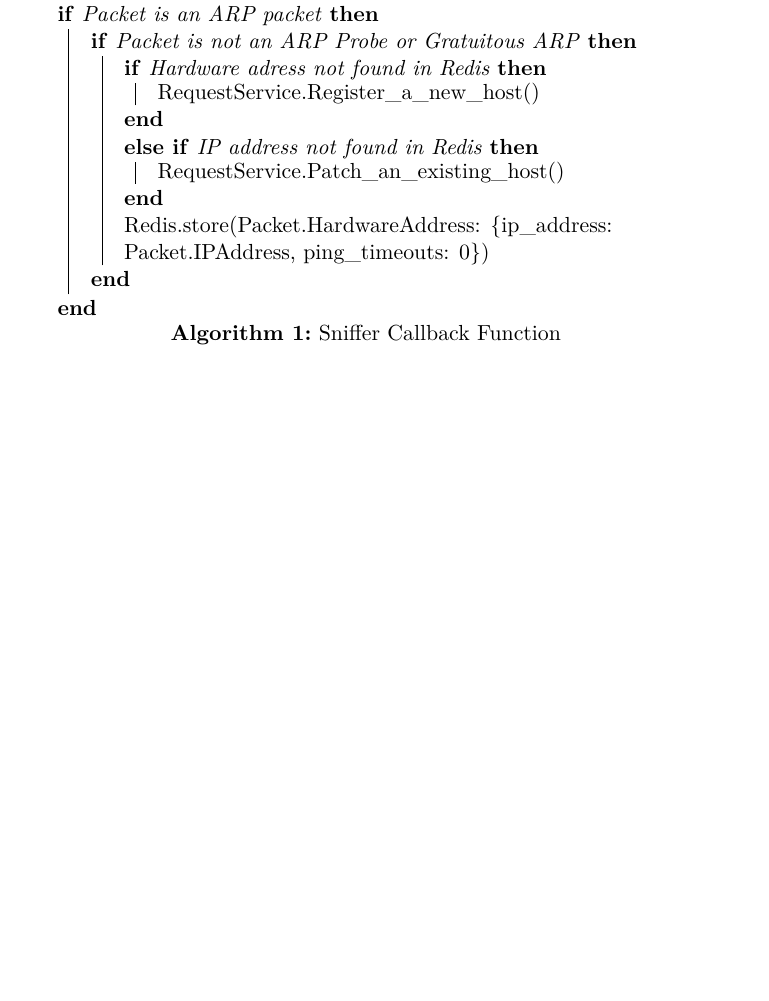
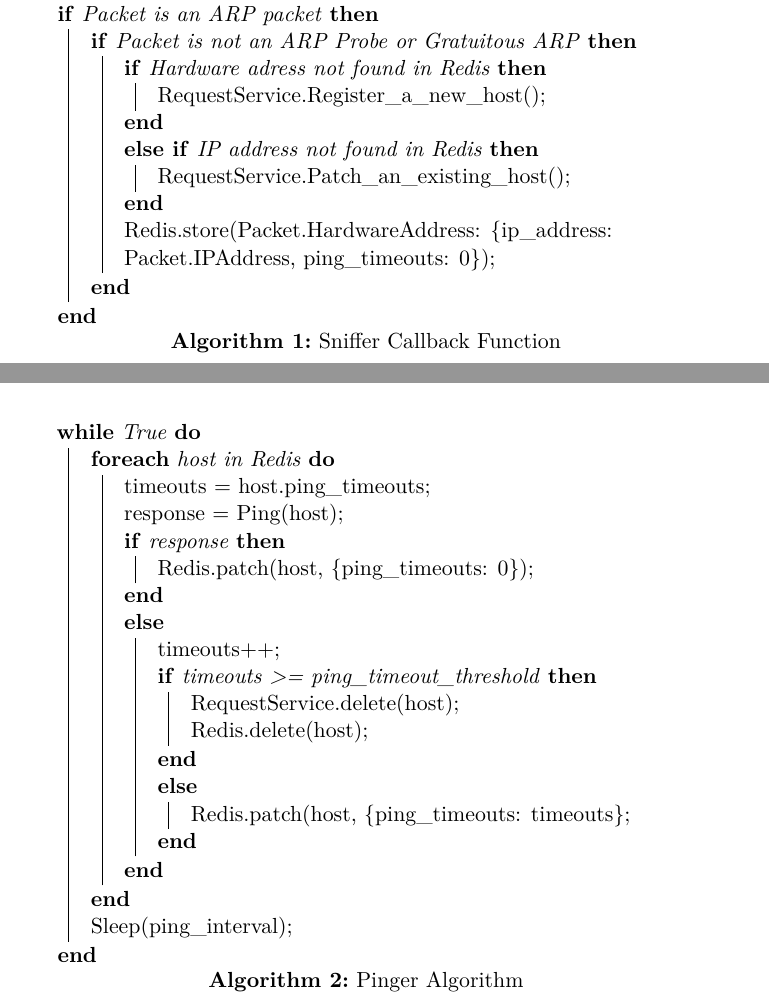
Before and after one commit to Fleuri/ProGradu, a LaTeX document (ProGradu.tex, which reads systemimplementation.tex): part of page 18 of 22 before the commit and two parts of pages 18 and 19 of 22 after it, the two joined at a grey line, cut so that both start at the same text, the shorter picture padded with empty space. Compiled offline with pdfLaTeX.

Commit message:
Wrote the algorithm

```diff
--- a/systemimplementation.tex
+++ b/systemimplementation.tex
@@ -46,12 +46,12 @@ Whether the packet's origin host is known or not,    the next step in the functi
 \If{Packet is an ARP packet}{
 	\If{Packet is not an ARP Probe or Gratuitous ARP}{
 	 	\If{Hardware adress not found in Redis}{
-	 	RequestService.Register\_a\_new\_host()
+	 	RequestService.Register\_a\_new\_host()\;
 	 	}
 	 	\ElseIf{IP address not found in Redis}{
-	 	RequestService.Patch\_an\_existing\_host()
+	 	RequestService.Patch\_an\_existing\_host()\;
 		}
-		Redis.store(Packet.HardwareAddress: \{ip\_address: Packet.IPAddress, ping\_timeouts: 0\})
+		Redis.store(Packet.HardwareAddress: \{ip\_address: Packet.IPAddress, ping\_timeouts: 0\})\;
 	}
 }
 \caption{Sniffer Callback Function}
@@ -63,6 +63,35 @@ Pinger function is started in its own thread in the Network Scanner. Its respons
 
 Pinger periodically works through a list of known hosts in the network sending an ARP ping to each host. Upon receiving a response it resets the corresponding host's ping timeout counter to zero. If Pinger does not receive a response, it increments the given hosts' ping timeout by one. If after this operation the timeout crosses the given ping timeout threshold, the host is assumed to have disconnected from the network and is removed from the storage. After Pinger has pinged every host in the network, the process waits for a given ping interval after which it restarts the process.
 
-The user gives inputs two parameters in a configuration file for Pinger to use: \textit{ping\_timeout\_threshold} and \textit{ping\_interval}. Ping\_timeout\_threshold specifies the maximum consecutive ping failures that can occur before a host is marked unreachable and removed from storage. Ping\_interval is the duration in seconds of which Pinger waits after each round of pinging the network. The more detailed presentation of the function is presented in the algorithm ~\ref{fig:pingeralgo}
+The user gives inputs two parameters in a configuration file for Pinger to use: \textit{ping\_timeout\_threshold} and \textit{ping\_interval}. Ping\_timeout\_threshold specifies the maximum consecutive ping failures that can occur before a host is marked unreachable and removed from storage. Ping\_interval is the duration in seconds of which Pinger waits after each round of pinging the network. The more detailed presentation of the function is presented in the algorithm ~\ref{fig:pingeralgo}.
+
+\begin{algorithm}[H]
+\label{fig:pingeralgo}
+\begin{center}
+\end{center}
+
+\While{True}{
+	\ForEach{host in Redis}{
+		timeouts = host.ping\_timeouts\;
+		response = Ping(host)\;
+	 	\If{response}{
+	 		Redis.patch(host, \{ping\_timeouts: 0\})\;
+	 	}
+	 	\Else{
+	 		timeouts++\;
+	 		\If{timeouts >= ping\_timeout\_threshold}{
+	 			RequestService.delete(host)\;
+	 			Redis.delete(host)\;
+		} \Else {
+			Redis.patch(host, \{ping\_timeouts: timeouts\}\;
+		}
+	}
+}
+Sleep(ping\_interval)\;
+}
+
+\caption{Pinger Algorithm}
+
+\end{algorithm}
 
 \subsection{Request Service} \label{requestservice}
```
Also changed, not shown: 4 other files.
